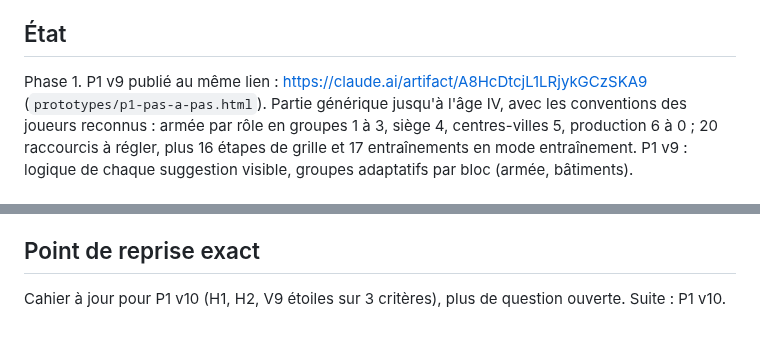
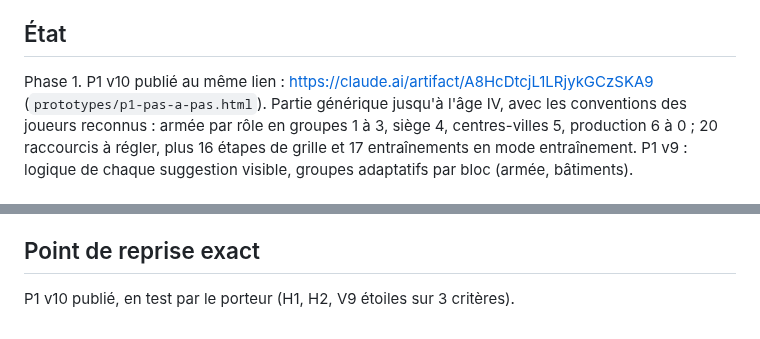
Before and after one commit to DorianLsl/Wolokeys, a Markdown page: PROJECT.md, 2 parts joined by grey strips. Rendered like a GitHub page.

Commit message:
docs: point de reprise apres publication de P1 v10
Co-Authored-By: Claude Opus 5.5 <noreply@anthropic.com>
Claude-Session: https://claude.ai/code/session_011PJvmFe3miGJfpovM6SrZE

```diff
--- a/PROJECT.md
+++ b/PROJECT.md
@@ -15,7 +15,7 @@ pourront apparaître ou cohabiter.
   `Documents/My Games/Age of Empires IV/keyBindingProfiles` (porteur, Q7).
 
 ## État
-Phase 1. P1 v9 publié au même lien : https://claude.ai/artifact/A8HcDtcjL1LRjykGCzSKA9
+Phase 1. P1 v10 publié au même lien : https://claude.ai/artifact/A8HcDtcjL1LRjykGCzSKA9
 (`prototypes/p1-pas-a-pas.html`). Partie générique jusqu'à l'âge IV, avec les
 conventions des joueurs reconnus : armée par rôle en groupes 1 à 3, siège 4,
 centres-villes 5, production 6 à 0 ; 20 raccourcis à régler, plus 16 étapes de
@@ -212,4 +212,4 @@ suggestion visible, groupes adaptatifs par bloc (armée, bâtiments).
    double appui (0,4 s), enregistrement des combinaisons dans le menu du jeu.
 
 ## Point de reprise exact
-Cahier à jour pour P1 v10 (H1, H2, V9 étoiles sur 3 critères), plus de question ouverte. Suite : P1 v10.
+P1 v10 publié, en test par le porteur (H1, H2, V9 étoiles sur 3 critères).
```
